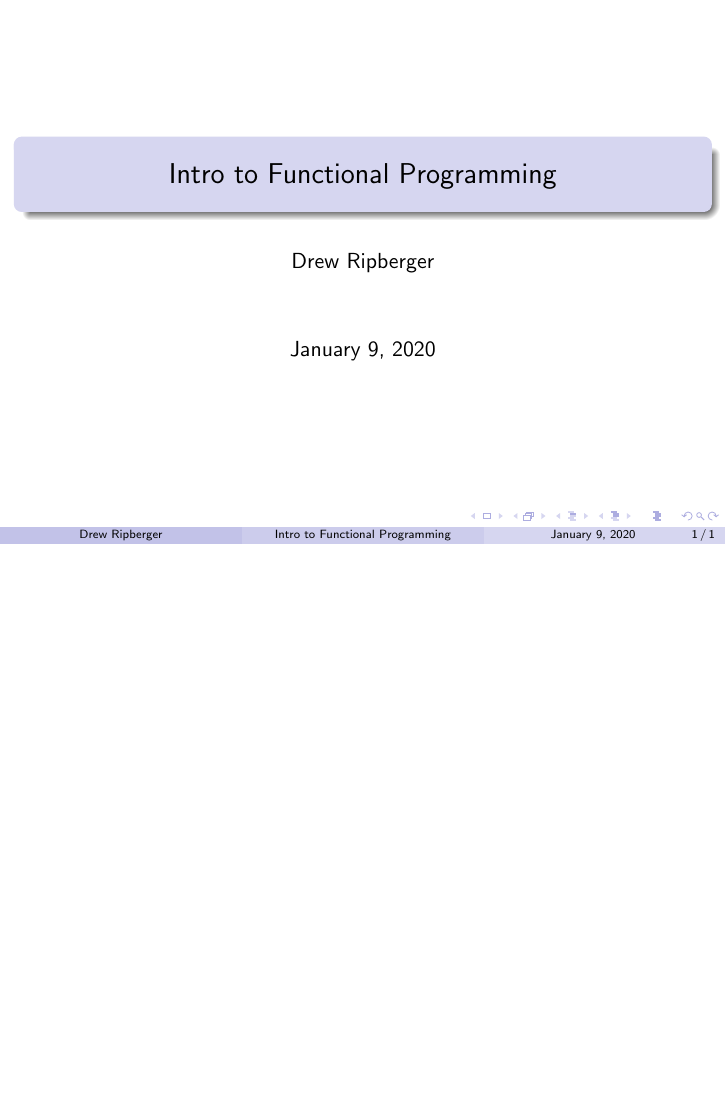
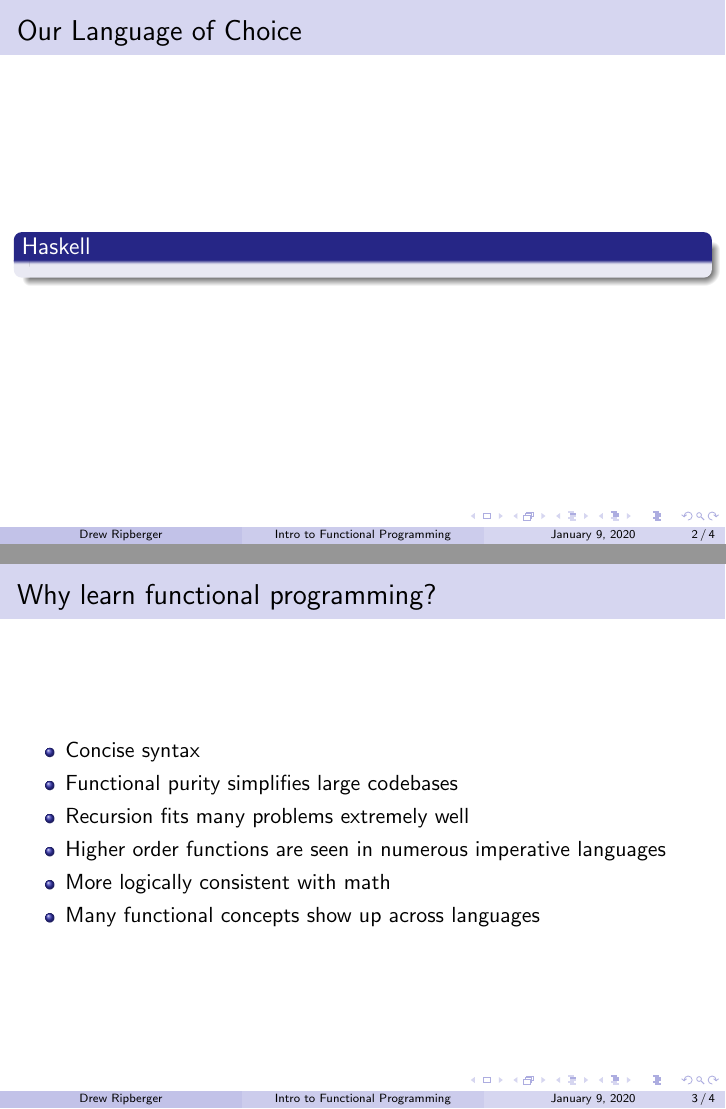
Before and after one commit to drewrip/functional-lecture, LaTeX slides (intro.tex): the whole page before the commit and pages 2 and 3 of 4 after it, the two joined at a grey line, the shorter picture padded with empty space. Compiled offline with pdfLaTeX.

Commit message:
info about functional prog.

```diff
--- a/intro.tex
+++ b/intro.tex
@@ -12,3 +12,24 @@
 
 \frame{\titlepage}
 
+\section{introduction}
+
+\begin{frame}
+  \frametitle{Our Language of Choice}
+  \begin{block}{Haskell}
+  \end{block}
+
+\end{frame}
+
+
+\begin{frame}
+  \frametitle{Why learn functional programming?}
+  \begin{itemize}
+  \item Concise syntax
+  \item Functional purity simplifies large codebases
+  \item Recursion fits many problems extremely well
+  \item Higher order functions are seen in numerous imperative languages
+  \item More logically consistent with math
+  \item Many functional concepts show up across languages
+  \end{itemize}
+\end{frame}
```
Also changed, not shown: intro.pdf, intro.tex (11 more changed lines).
